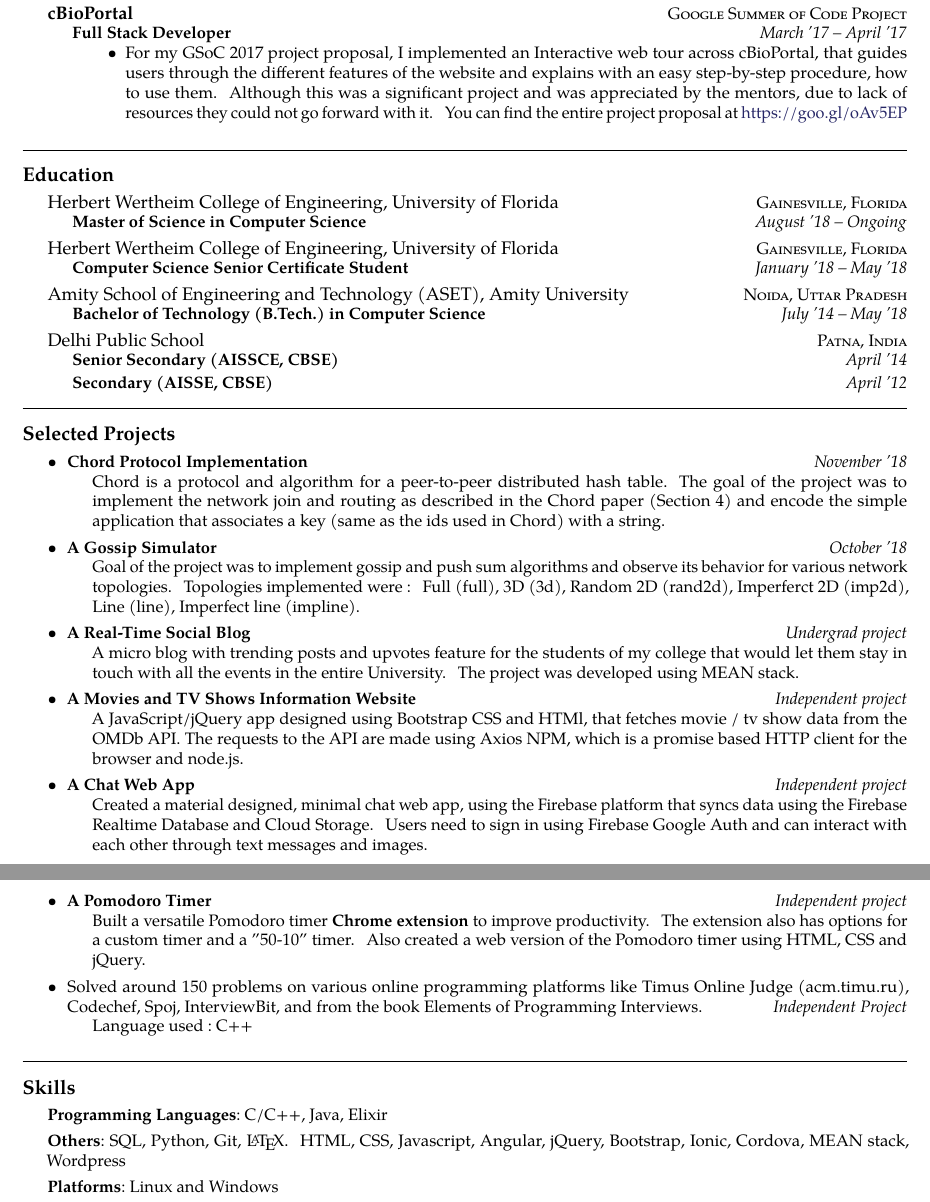
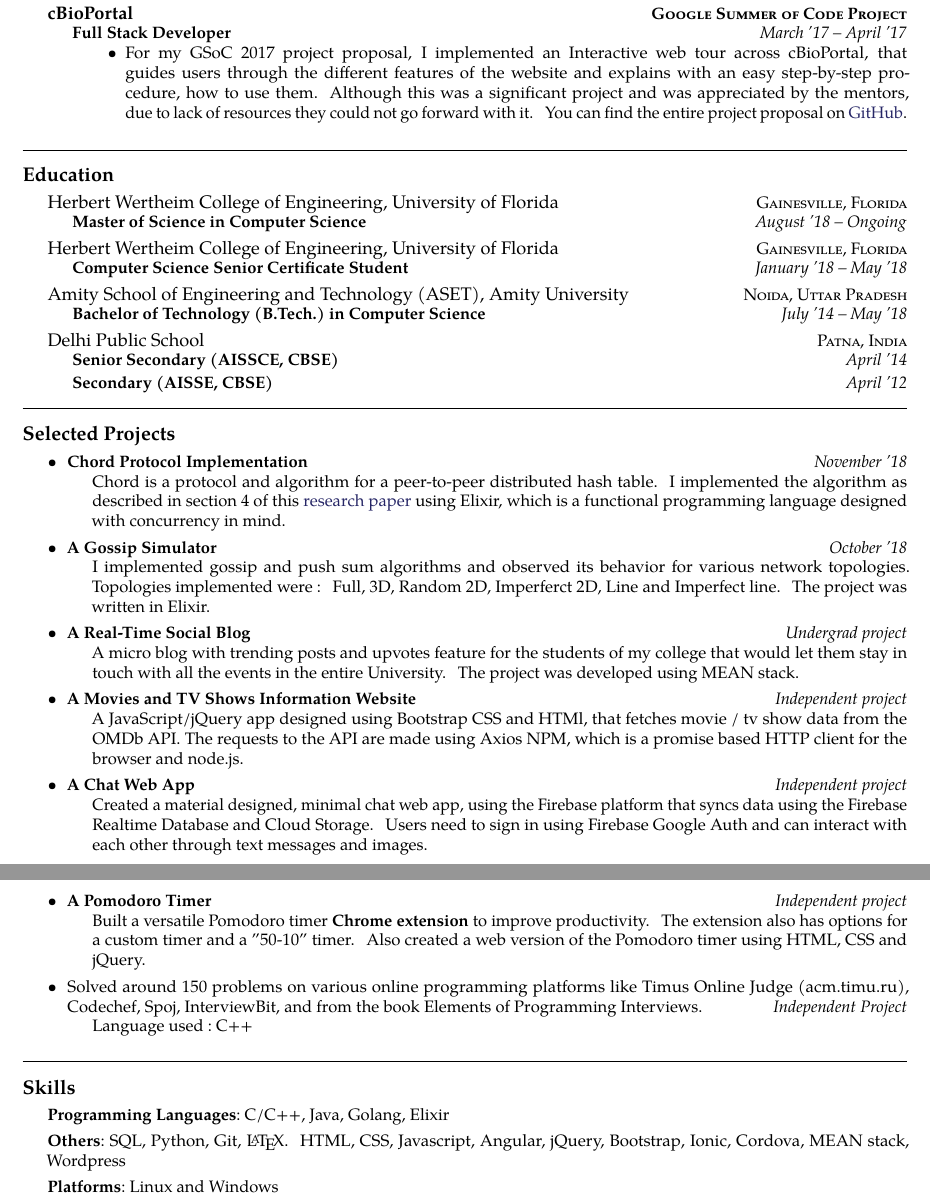
Before and after one commit to pratikabhinav/resume, a LaTeX CV (cv1.tex): two parts of pages 1 and 2 of 2, joined at a grey line, cut so that both start at the same text. Compiled offline with pdfLaTeX.

Commit message:
Update project description

```diff
--- a/cv1.tex
+++ b/cv1.tex
@@ -68,14 +68,14 @@ through large-scale software design.}
 }
 \headedsection  % sets the header for the section and includes any subsections
   {\href{}{\textbf{cBioPortal}}}
-  {\textsc{Google Summer of Code Project}}
+  {\textbf{\textsc{Google Summer of Code Project}}}
   {%
   \headedsubsection
     {Full Stack Developer}
     {March~'17 -- April~'17}
     {\bodytext{
     \begin{itemize}
-    \item For my GSoC 2017 project proposal, I implemented an Interactive web tour across cBioPortal, that guides users through the different features of the website and explains with an easy step-by-step procedure, how to use them. Although this was a significant project and was appreciated by the mentors, due to lack of resources they could not go forward with it. You can find the entire project proposal at \href{https://goo.gl/oAv5EP}{https://goo.gl/oAv5EP}\\
+    \item For my GSoC 2017 project proposal, I implemented an Interactive web tour across cBioPortal, that guides users through the different features of the website and explains with an easy step-by-step procedure, how to use them. Although this was a significant project and was appreciated by the mentors, due to lack of resources they could not go forward with it. You can find the entire project proposal on \href{https://github.com/pratikabhinav/GSoC-cBioPortal}{GitHub}.\\
     \end{itemize}
 }}
 }
@@ -129,11 +129,11 @@ through large-scale software design.}
 
 \item \headedsubsection
 {Chord Protocol Implementation}{{{November~'18}}}
-{\bodytext{Chord is a protocol and algorithm for a peer-to-peer distributed hash table. The goal of the project was to implement the network join and routing as described in the Chord paper (Section 4) and encode the simple application that associates a key (same as the ids used in Chord) with a string.}}
+{\bodytext{Chord is a protocol and algorithm for a peer-to-peer distributed hash table. I implemented the algorithm as described in section 4 of this \href{https://pdos.csail.mit.edu/papers/chord:sigcomm01/chord_sigcomm.pdf}{research paper} using Elixir, which is a functional programming language designed with concurrency in mind.}}
 
 \item \headedsubsection
 {A Gossip Simulator}{{{October~'18}}}
-{\bodytext{Goal of the project was to implement gossip and push sum algorithms and observe its behavior for various network topologies. Topologies implemented were : Full (full), 3D (3d), Random 2D (rand2d), Imperferct 2D (imp2d), Line (line), Imperfect line (impline).}}
+{\bodytext{I implemented gossip and push sum algorithms and observed its behavior for various network topologies. Topologies implemented were : Full, 3D, Random 2D, Imperferct 2D, Line and Imperfect line. The project was written in Elixir.}}
 
 \item \headedsubsection
 {A Real-Time Social Blog}{{{Undergrad project}}}
@@ -161,7 +161,7 @@ through large-scale software design.}
 
 \spacedhrule{0.5em}{-0.4em}
 \roottitle{Skills}
-{\bodytext{\textbf{Programming Languages}:~C/C++, Java, Elixir}}
+{\bodytext{\textbf{Programming Languages}:~C/C++, Java, Golang, Elixir}}
 {\bodytext{\textbf{Others}:~SQL, Python, Git, \LaTeX. HTML, CSS, Javascript, Angular, jQuery, Bootstrap, Ionic, Cordova, MEAN stack, Wordpress  }}
 {\bodytext{\textbf{Platforms}:~Linux and Windows  }}
 
```
